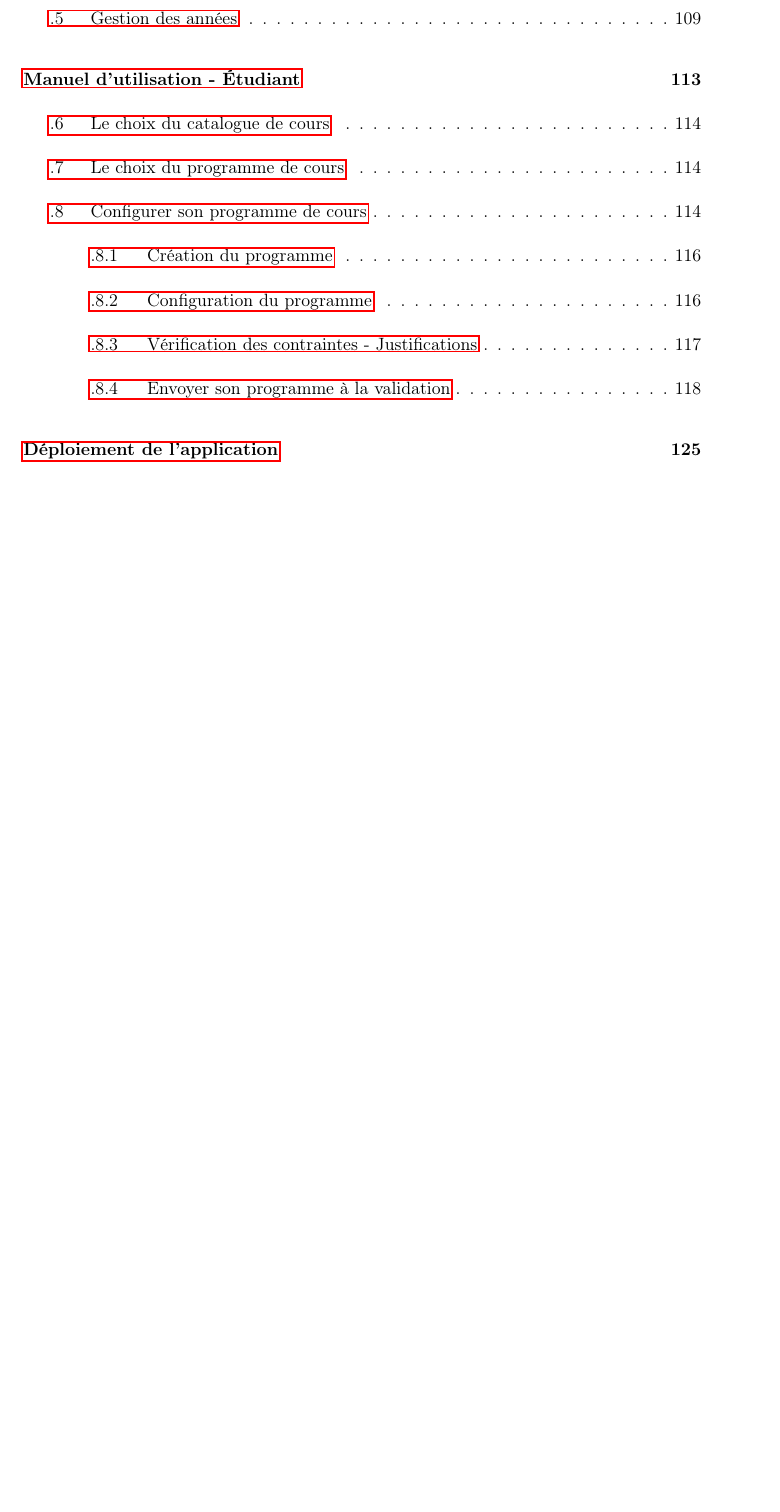
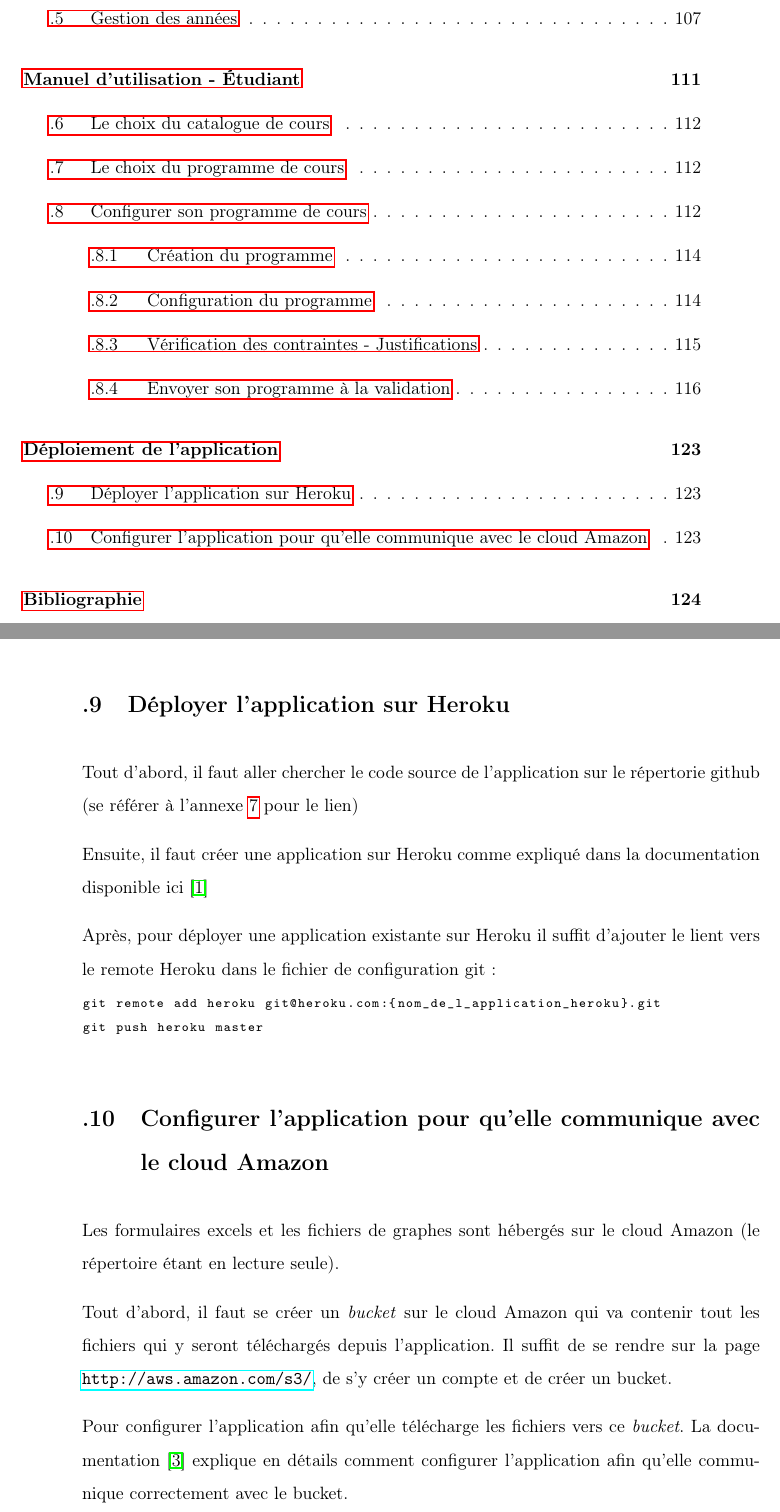
Before and after one commit to xaviercrochet/Thesis, a LaTeX book (main.tex, which reads Appendices/AppendixD.tex): part of page 6 of 133 before the commit and two parts of pages 6 and 131 of 133 after it, the two joined at a grey line, cut so that both start at the same text, the shorter picture padded with empty space. The pictures show the PDF file main.pdf that the author committed with the source.

Commit message:
Added last appendix

```diff
--- a/Appendices/AppendixD.tex
+++ b/Appendices/AppendixD.tex
@@ -1,5 +1,20 @@
 \chapter{Déploiement de l'application}
 \lhead{Annexe 1 - Déploiement}
-github
-heroku
-amazon
+\section{Déployer l'application sur Heroku}
+Tout d'abord, il faut aller chercher le code source de l'application sur le répertorie github (se référer à l'annexe \ref{ressources} pour le lien)
+
+Ensuite, il faut créer une application sur Heroku comme expliqué dans la documentation disponible ici \cite{Heroku}
+
+Après, pour déployer une application existante sur Heroku il suffit d'ajouter le lient vers le remote Heroku dans le fichier de configuration git:
+
+\begin{lstlisting}
+git remote add heroku git@heroku.com:{nom_de_l_application_heroku}.git
+git push heroku master
+\end{lstlisting}
+
+\section{Configurer l'application pour qu'elle communique avec le cloud Amazon}
+Les formulaires excels et les fichiers de graphes sont hébergés sur le cloud Amazon (le répertoire étant en lecture seule).
+
+Tout d'abord, il faut se créer un \textit{bucket} sur le cloud Amazon qui va contenir tout les fichiers qui y seront téléchargés depuis l'application. Il suffit de se rendre sur la page \url{http://aws.amazon.com/s3/}, de s'y créer un compte et de créer un bucket.
+
+Pour configurer l'application afin qu'elle télécharge les fichiers vers ce \textit{bucket}. La documentation \cite{AmazonS3} explique en détails comment configurer l'application afin qu'elle communique correctement avec le bucket.
```
Also changed, not shown: Appendices/AppendixA.tex (+1 -0 lines), Bibliography.bib (+7 -0 lines), main.tex (+9 -5 lines), main.pdf, 2 other files.
